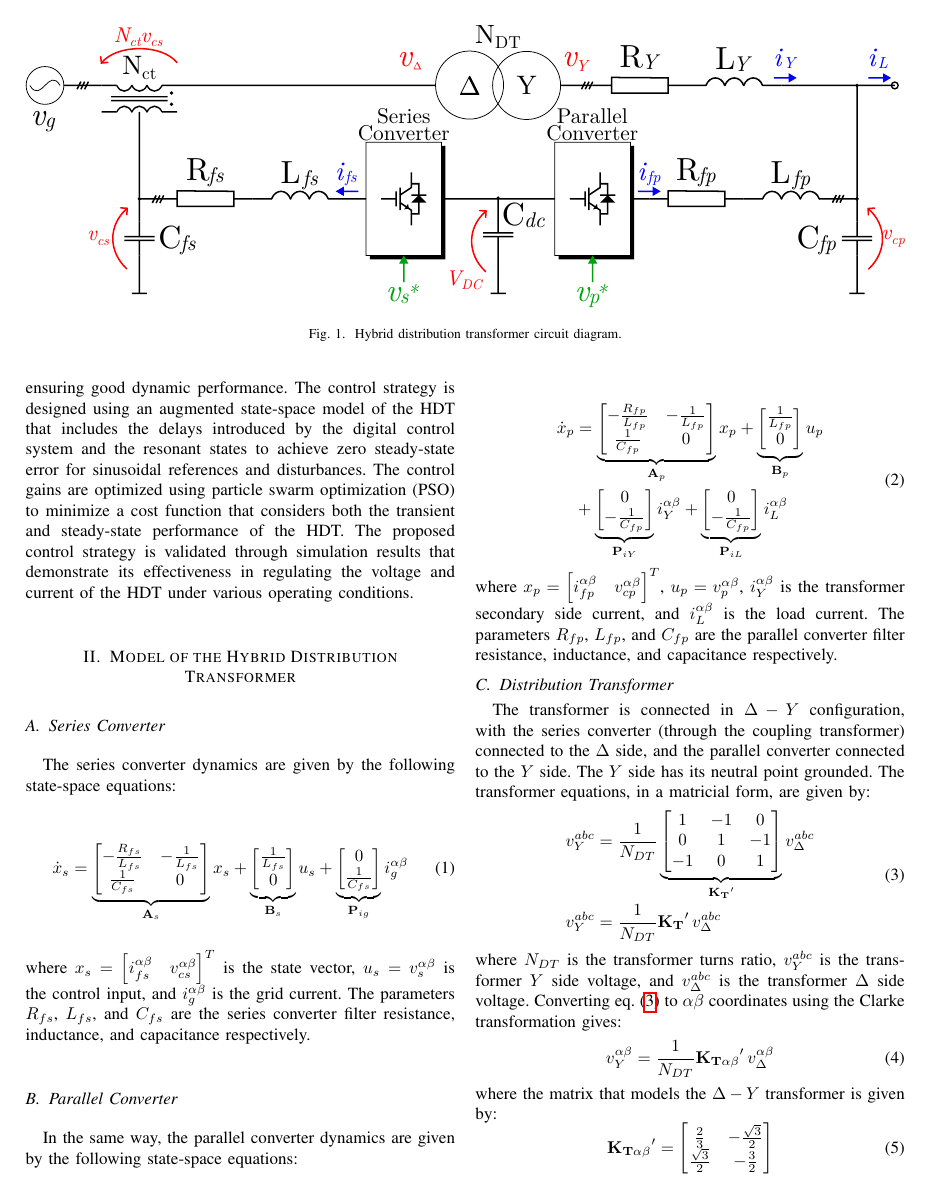
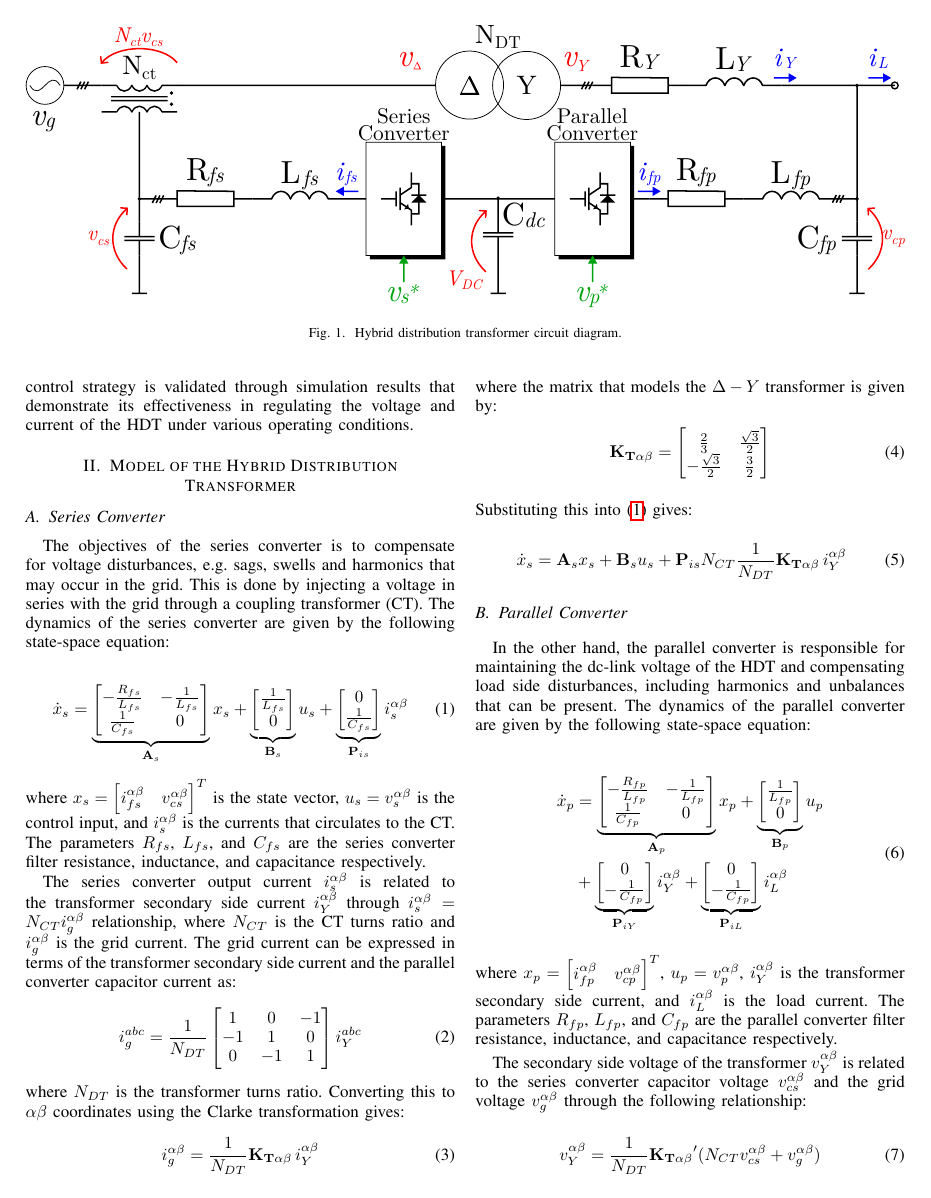
Before and after one commit to dfigueroa-2602/Papers, a LaTeX paper (Paper_HDT/Paper.tex, which reads Paper_HDT/Configuration.tex, Paper_HDT/Content/Model_HDT.tex): page 2 of 6. Compiled offline with pdfLaTeX; a missing font is replaced by an installed copy or a similar font; a LaTeX package or settings file that is missing is left out.

Commit message:
Paper v0.91
New version with compacted way for the HDT model. Also, the PSO part is organized trying to put the tables in the same page as they were referenced.

TODO:
- Check HDT model formulations.
- Check introduction.
- Put lines to each of the simulations tests.
- Check overall consistency and minor errors present in the paper

```diff
--- a/Paper_HDT/Configuration.tex
+++ b/Paper_HDT/Configuration.tex
@@ -12,3 +12,5 @@
 \makeatother
 
 \Crefname{figure}{Fig.}{Figs.}
+
+\renewcommand{\baselinestretch}{0.94}
--- a/Paper_HDT/Content/Model_HDT.tex
+++ b/Paper_HDT/Content/Model_HDT.tex
@@ -1,7 +1,7 @@
 % !TEX root = Paper.tex
 \subsection{Series Converter}
 
-The series converter dynamics are given by the following state-space equations:
+The objectives of the series converter is to compensate for voltage disturbances, e.g. sags, swells and harmonics that may occur in the grid. This is done by injecting a voltage in series with the grid through a coupling transformer (CT). The dynamics of the series converter are given by the following state-space equation:
 
 \begin{equation}
     \dot{x}_s =
@@ -24,14 +24,43 @@ The series converter dynamics are given by the following state-space equations:
         0 \\
         \frac{1}{C_{fs}}
     \end{bmatrix}
-    }_{\mathbf{P}_{ig}}
-    i_g^{\alpha\beta} \label{eq:SeriesConverter_Dynamics}
+    }_{\mathbf{P}_{is}}
+    i_s^{\alpha\beta} \label{eq:SeriesConverter_Dynamics}
 \end{equation}
-where $x_s = \begin{bmatrix} i_{fs}^{\alpha\beta} & v_{cs}^{\alpha\beta} \end{bmatrix}^T$ is the state vector, $u_s = v_s^{\alpha\beta}$ is the control input, and $i_g^{\alpha\beta}$ is the grid current. The parameters $R_{fs}$, $L_{fs}$, and $C_{fs}$ are the series converter filter resistance, inductance, and capacitance respectively.
+where $x_s = \begin{bmatrix} i_{fs}^{\alpha\beta} & v_{cs}^{\alpha\beta} \end{bmatrix}^T$ is the state vector, $u_s = v_s^{\alpha\beta}$ is the control input, and $i_s^{\alpha\beta}$ is the currents that circulates to the CT. The parameters $R_{fs}$, $L_{fs}$, and $C_{fs}$ are the series converter filter resistance, inductance, and capacitance respectively.
+
+The series converter output current $i_s^{\alpha\beta}$ is related to the transformer secondary side current $i_Y^{\alpha\beta}$ through $i_s^{\alpha\beta} = N_{CT} i_g^{\alpha\beta}$ relationship, where $N_{CT}$ is the CT turns ratio and $i_g^{\alpha\beta}$ is the grid current. The grid current can be expressed in terms of the transformer secondary side current and the parallel converter capacitor current as:
+\begin{equation}
+    i_g^{abc} = \dfrac{1}{N_{DT}}
+    \begin{bmatrix}
+        1 & 0 & -1 \\
+        -1 & 1 & 0 \\
+        0 & -1 & 1
+    \end{bmatrix}
+    i_Y^{abc}
+\end{equation}
+where $N_{DT}$ is the transformer turns ratio. Converting this to $\alpha\beta$ coordinates using the Clarke transformation gives:
+\begin{equation}
+    i_g^{\alpha\beta} = \dfrac{1}{N_{DT}} \mathbf{K_{T\alpha\beta}}\, i_Y^{\alpha\beta}
+\end{equation}
+where the matrix that models the $\Delta-Y$ transformer is given by:
+\begin{equation}
+    \mathbf{K_{T\alpha\beta}} =
+    \begin{bmatrix}
+        \frac{2}{3} & \frac{\sqrt{3}}{2}\\
+        -\frac{\sqrt{3}}{2} & \frac{3}{2}
+    \end{bmatrix}
+\end{equation}
+Substituting this into \eqref{eq:SeriesConverter_Dynamics} gives:
+\begin{align}
+    \begin{aligned}
+        \dot{x}_s &= \mathbf{A}_s x_s + \mathbf{B}_s u_s + \mathbf{P}_{is} N_{CT} \dfrac{1}{N_{DT}} \mathbf{K_{T\alpha\beta}}\, i_Y^{\alpha\beta}
+    \end{aligned}
+\end{align}
 
 \subsection{Parallel Converter}
 
-In the same way, the parallel converter dynamics are given by the following state-space equations:
+In the other hand, the parallel converter is responsible for maintaining the dc-link voltage of the HDT and compensating load side disturbances, including harmonics and unbalances that can be present. The dynamics of the parallel converter are given by the following state-space equation:
 
 \begin{align}
     \begin{aligned}
@@ -70,30 +99,7 @@ In the same way, the parallel converter dynamics are given by the following stat
 \end{align}
 where $x_p = \begin{bmatrix} i_{fp}^{\alpha\beta} & v_{cp}^{\alpha\beta} \end{bmatrix}^T$, $u_p = v_p^{\alpha\beta}$, $i_Y^{\alpha\beta}$ is the transformer secondary side current, and $i_L^{\alpha\beta}$ is the load current. The parameters $R_{fp}$, $L_{fp}$, and $C_{fp}$ are the parallel converter filter resistance, inductance, and capacitance respectively.
 
-\subsection{Distribution Transformer}
-
-The transformer is connected in $\Delta-Y$ configuration, with the series converter (through the coupling transformer) connected to the $\Delta$ side, and the parallel converter connected to the $Y$ side. The $Y$ side has its neutral point grounded. The transformer equations, in a matricial form, are given by:
-\begin{align}
-    \begin{aligned}
-        v_Y^{abc} &= \dfrac{1}{N_{DT}}
-        \underbrace{
-        \begin{bmatrix}
-            1 & -1 & 0 \\
-            0 & 1 & -1 \\
-            -1 & 0 & 1
-        \end{bmatrix}
-        }_{\mathbf{K_T}'}
-        v_{\Delta}^{abc}\\
-        v_Y^{abc} &= \frac{1}{N_{DT}} \mathbf{K_T}'\, v_{\Delta}^{abc} \label{eq:Delta_Y_Transformation}
-    \end{aligned}
-\end{align}
-where $N_{DT}$ is the transformer turns ratio, $v_Y^{abc}$ is the transformer $Y$ side voltage, and $v_{\Delta}^{abc}$ is the transformer $\Delta$ side voltage. Converting \cref{eq:Delta_Y_Transformation} to $\alpha\beta$ coordinates using the Clarke transformation gives:
+The secondary side voltage of the transformer $v_Y^{\alpha\beta}$ is related to the series converter capacitor voltage $v_{cs}^{\alpha\beta}$ and the grid voltage $v_g^{\alpha\beta}$ through the following relationship:
 \begin{equation}
-    v_Y^{\alpha\beta} = \dfrac{1}{N_{DT}} \mathbf{K_{T\alpha\beta}}'\, v_{\Delta}^{\alpha\beta}
+    v_Y^{\alpha\beta} = \dfrac{1}{N_{DT}} \mathbf{K_{T\alpha\beta}}'(N_{CT}v_{cs}^{\alpha\beta} + v_g^{\alpha\beta})
 \end{equation}
-where the matrix that models the $\Delta-Y$ transformer is given by:
-\begin{equation}
-    \mathbf{K_{T\alpha\beta}}' = \begin{bmatrix} \frac{2}{3} & -\frac{\sqrt{3}}{2}\\ \frac{\sqrt{3}}{2} & -\frac{3}{2} \end{bmatrix}
-\end{equation}
-The dynamics of the transformer are modeled as a series impedance referred to the $Y$ side and its state-space equation is given by:
-\begin{equation}
@@ -107,6 +107,6 @@ where $N_{CT}$ is the coupling transformer turns ratio. Substituting this into \
 \begin{align}
     \begin{aligned}
         \dfrac{d\,i_Y^{\alpha\beta}}{d\,t} &= -\dfrac{R_Y}{L_Y}i_Y^{\alpha\beta} - \dfrac{1}{L_Y}v_{cp}^{\alpha\beta}\\
-        &+ \dfrac{1}{L_Y}N_{DT}\mathbf{K_{T\alpha\beta}}'\left(N_{CT}v_{cs}^{\alpha\beta} + v_g^{\alpha\beta}\right) \label{eq:Transformer_Dynamics_Final}
+        &+ \dfrac{1}{L_Y}\dfrac{1}{N_{DT}} \mathbf{K_{T\alpha\beta}}' (v_g^{\alpha\beta} + N_{CT}v_{cs}^{\alpha\beta}) \label{eq:Transformer_Dynamics}
     \end{aligned}
 \end{align}
```
Also changed, not shown: Paper_HDT/Content/Control.tex (+33 -23 lines), Paper_HDT/Paper.pdf, Paper_HDT/Content/Model_HDT.tex (14 more changed lines), 7 other files.
